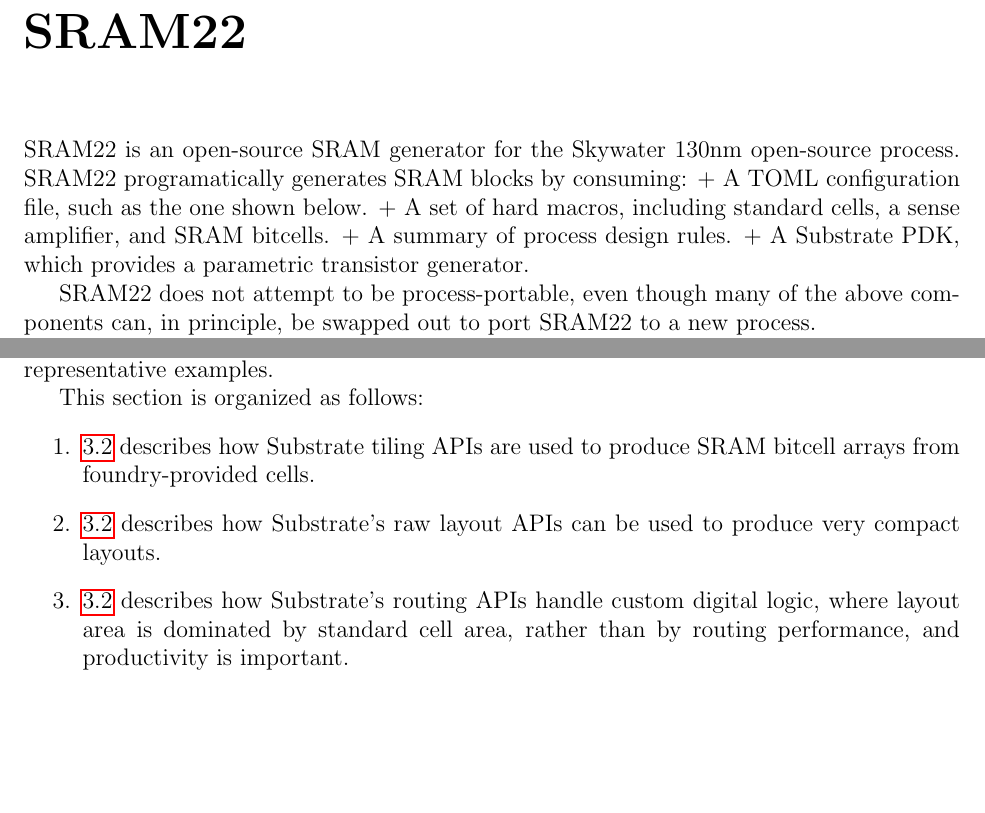
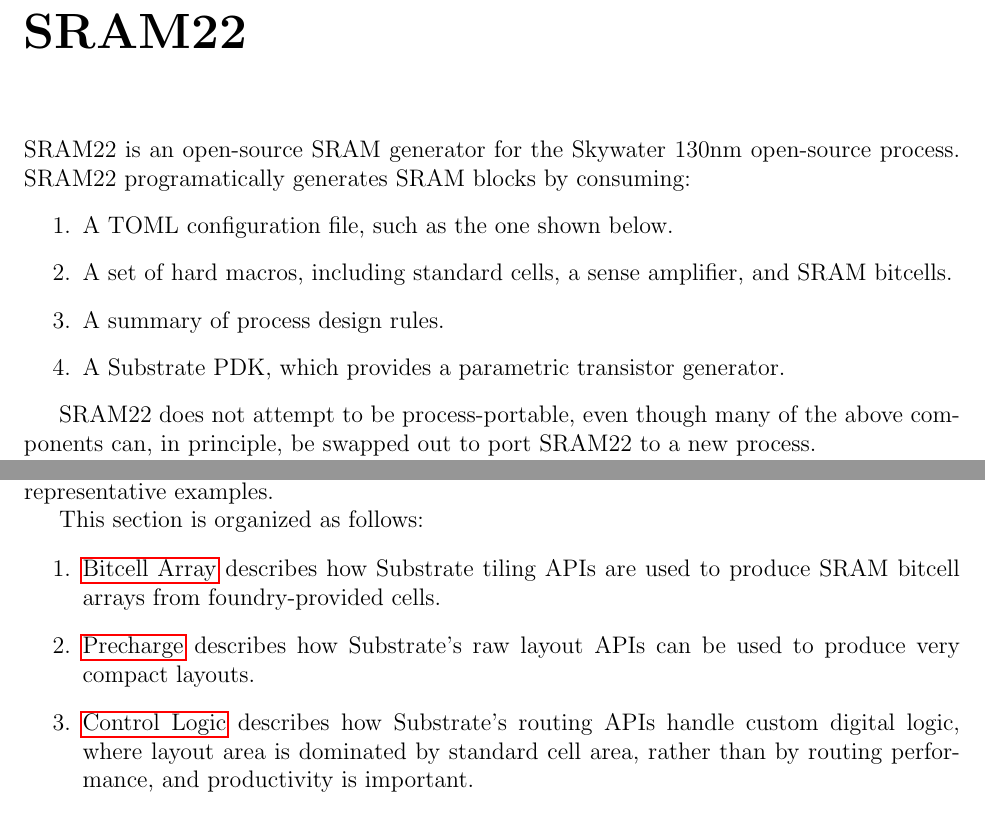
Before and after one commit to rahulk29/writing, a LaTeX thesis (ms_thesis/thesis.tex, which reads ms_thesis/chap3.tex): two parts of pages 21 and 25 of 45 before the commit and two parts of pages 21 and 26 of 46 after it, joined at a grey line, cut so that both start at the same text, the shorter picture padded with empty space. Compiled offline with pdfLaTeX.

Commit message:
Formatting issues

```diff
--- a/ms_thesis/chap3.tex
+++ b/ms_thesis/chap3.tex
@@ -2,10 +2,12 @@
 
 SRAM22 is an open-source SRAM generator for the Skywater 130nm open-source process.
 SRAM22 programatically generates SRAM blocks by consuming:
-+ A TOML configuration file, such as the one shown below.
-+ A set of hard macros, including standard cells, a sense amplifier, and SRAM bitcells.
-+ A summary of process design rules.
-+ A Substrate PDK, which provides a parametric transistor generator.
+\begin{enumerate}
+\item A TOML configuration file, such as the one shown below.
+\item A set of hard macros, including standard cells, a sense amplifier, and SRAM bitcells.
+\item A summary of process design rules.
+\item A Substrate PDK, which provides a parametric transistor generator.
+\end{enumerate}
 
 SRAM22 does not attempt to be process-portable, even though many of the above components
 can, in principle, be swapped out to port SRAM22 to a new process.
@@ -175,9 +176,9 @@
 
 This section is organized as follows:
 \begin{enumerate}
-\item \ref{sec:bitcell-array-layout} describes how Substrate tiling APIs are used to produce SRAM bitcell arrays from foundry-provided cells.
-\item \ref{sec:precharge-layout} describes how Substrate's raw layout APIs can be used to produce very compact layouts.
-\item \ref{sec:control-logic-layout} describes how Substrate's routing APIs handle custom digital logic, where layout area is dominated
+\item \nameref{sec:bitcell-array-layout} describes how Substrate tiling APIs are used to produce SRAM bitcell arrays from foundry-provided cells.
+\item \nameref{sec:precharge-layout} describes how Substrate's raw layout APIs can be used to produce very compact layouts.
+\item \nameref{sec:control-logic-layout} describes how Substrate's routing APIs handle custom digital logic, where layout area is dominated
   by standard cell area, rather than by routing performance, and productivity is important.
 \end{enumerate}
 
```
Also changed, not shown: ms_thesis/thesis.pdf, ms_thesis/chap3.tex (7 more changed lines), 1 other file.
